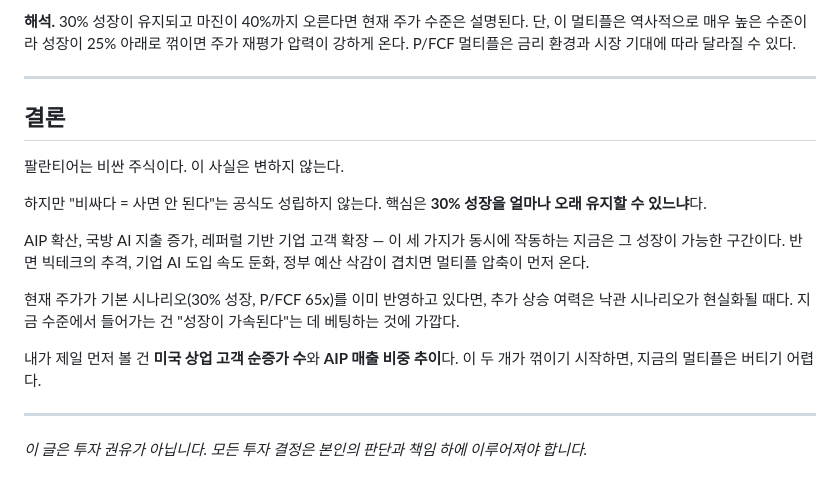
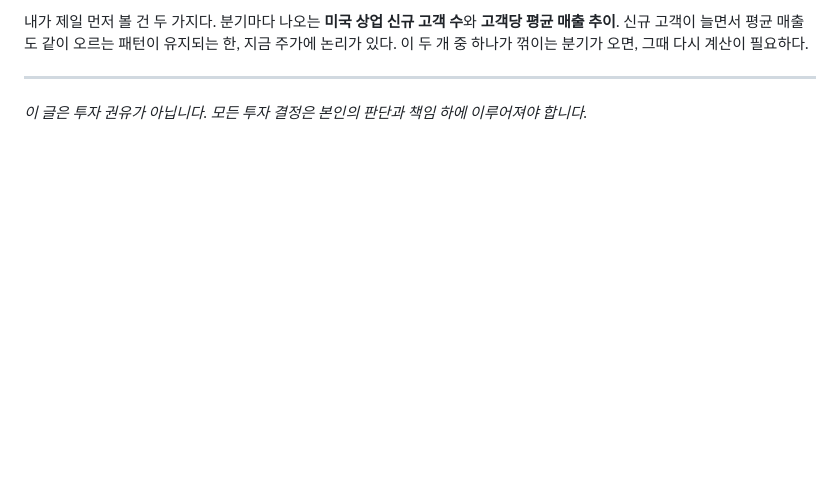
Before and after one commit to JunhyeongKim-KR/gap_finder, a Markdown page: output/PLTR_팔란티어_20260414.md, the part around one of its changes. GitHub-like rendering; blank space fills up the shorter version.

Commit message:
[CEO] fix: 팔란티어 글 재작성 — TAM/침투율 기반 성장 논증, 시나리오 테이블 삭제

```diff
--- a/output/PLTR_팔란티어_20260414.md
+++ b/output/PLTR_팔란티어_20260414.md
@@ -69,19 +60,5 @@
 
-**해석.** 30% 성장이 유지되고 마진이 40%까지 오른다면 현재 주가 수준은 설명된다. 단, 이 멀티플은 역사적으로 매우 높은 수준이라 성장이 25% 아래로 꺾이면 주가 재평가 압력이 강하게 온다. P/FCF 멀티플은 금리 환경과 시장 기대에 따라 달라질 수 있다.
-
----
-
-## 결론
-
-팔란티어는 비싼 주식이다. 이 사실은 변하지 않는다.
-
-하지만 "비싸다 = 사면 안 된다"는 공식도 성립하지 않는다. 핵심은 **30% 성장을 얼마나 오래 유지할 수 있느냐**다.
-
-AIP 확산, 국방 AI 지출 증가, 레퍼럴 기반 기업 고객 확장 — 이 세 가지가 동시에 작동하는 지금은 그 성장이 가능한 구간이다. 반면 빅테크의 추격, 기업 AI 도입 속도 둔화, 정부 예산 삭감이 겹치면 멀티플 압축이 먼저 온다.
-
-현재 주가가 기본 시나리오(30% 성장, P/FCF 65x)를 이미 반영하고 있다면, 추가 상승 여력은 낙관 시나리오가 현실화될 때다. 지금 수준에서 들어가는 건 "성장이 가속된다"는 데 베팅하는 것에 가깝다.
-
-내가 제일 먼저 볼 건 **미국 상업 고객 순증가 수**와 **AIP 매출 비중 추이**다. 이 두 개가 꺾이기 시작하면, 지금의 멀티플은 버티기 어렵다.
+내가 제일 먼저 볼 건 두 가지다. 분기마다 나오는 **미국 상업 신규 고객 수**와 **고객당 평균 매출 추이**. 신규 고객이 늘면서 평균 매출도 같이 오르는 패턴이 유지되는 한, 지금 주가에 논리가 있다. 이 두 개 중 하나가 꺾이는 분기가 오면, 그때 다시 계산이 필요하다.
 
 ---
 
```
Also changed, not shown: other parts of output/PLTR_팔란티어_20260414.md (+27 -36 lines), board/reviews/20260414_팔란티어_CEO피드백.md (added, +21 -0 lines).
